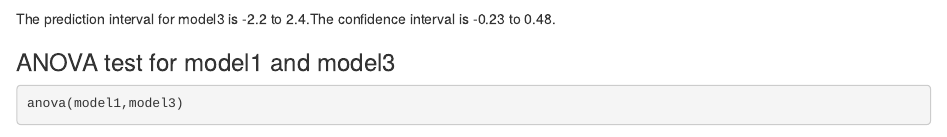
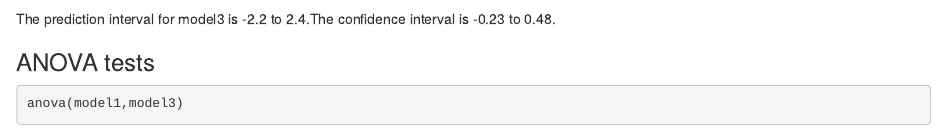
Before and after one commit to radeneye/WUP_LinModelPrediction, an R Markdown document (Linear Model Prediction.Rmd): the page in a window 1100 px wide, from 3080 px down. Rendered offline with R 4.5, knitr and Pandoc, with nearby package versions; some code elsewhere in the file could not run offline.

Commit message:
anova tests

````diff
--- a/Linear Model Prediction.Rmd
+++ b/Linear Model Prediction.Rmd
@@ -127,7 +127,7 @@ predict(model3,target,interval=c("confidence"))
 
 The prediction interval for model3 is -2.2 to 2.4.The confidence interval is -0.23  to 0.48.
 
-### ANOVA test for model1 and model3
+### ANOVA tests
 ```{r}
 anova(model1,model3)
 ```
````
